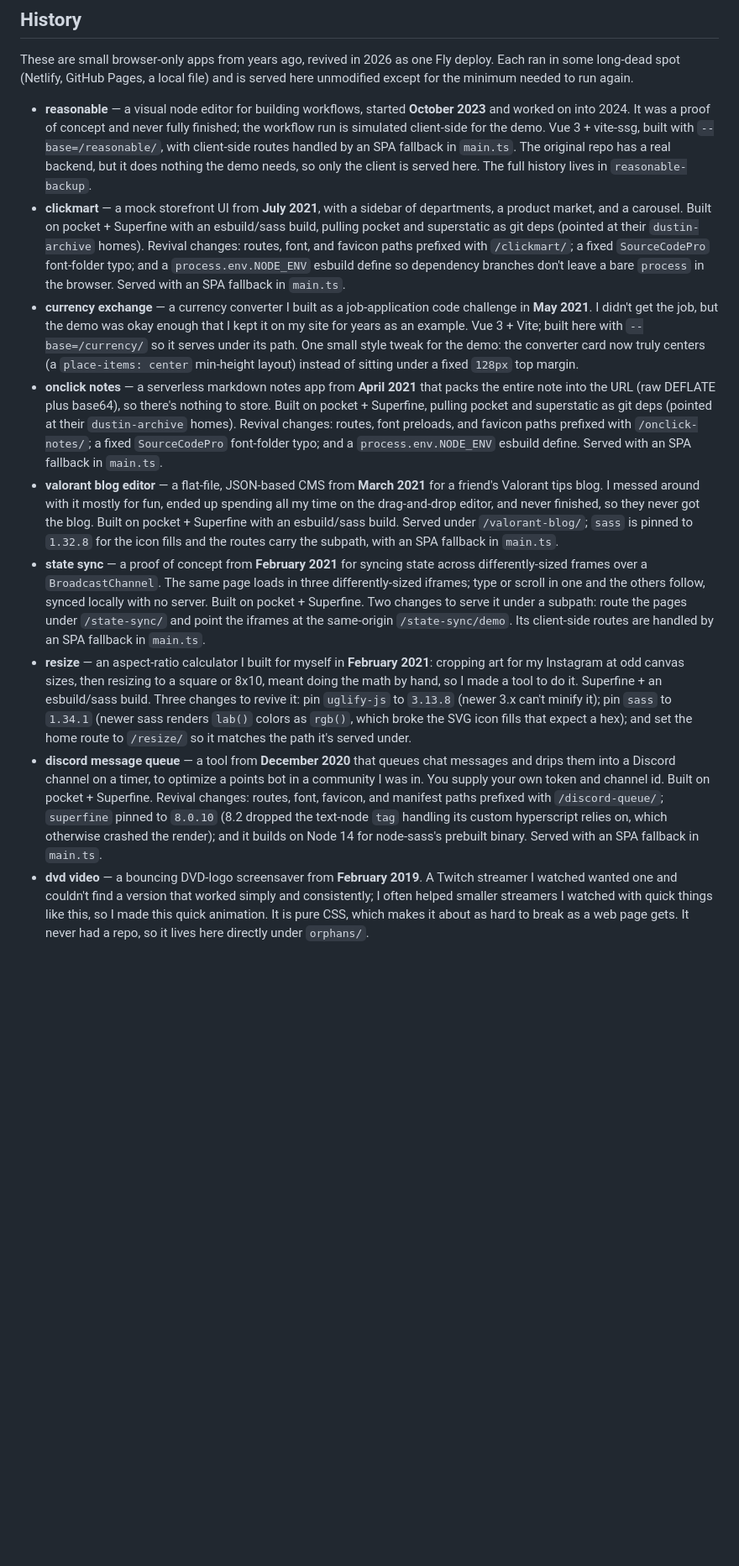
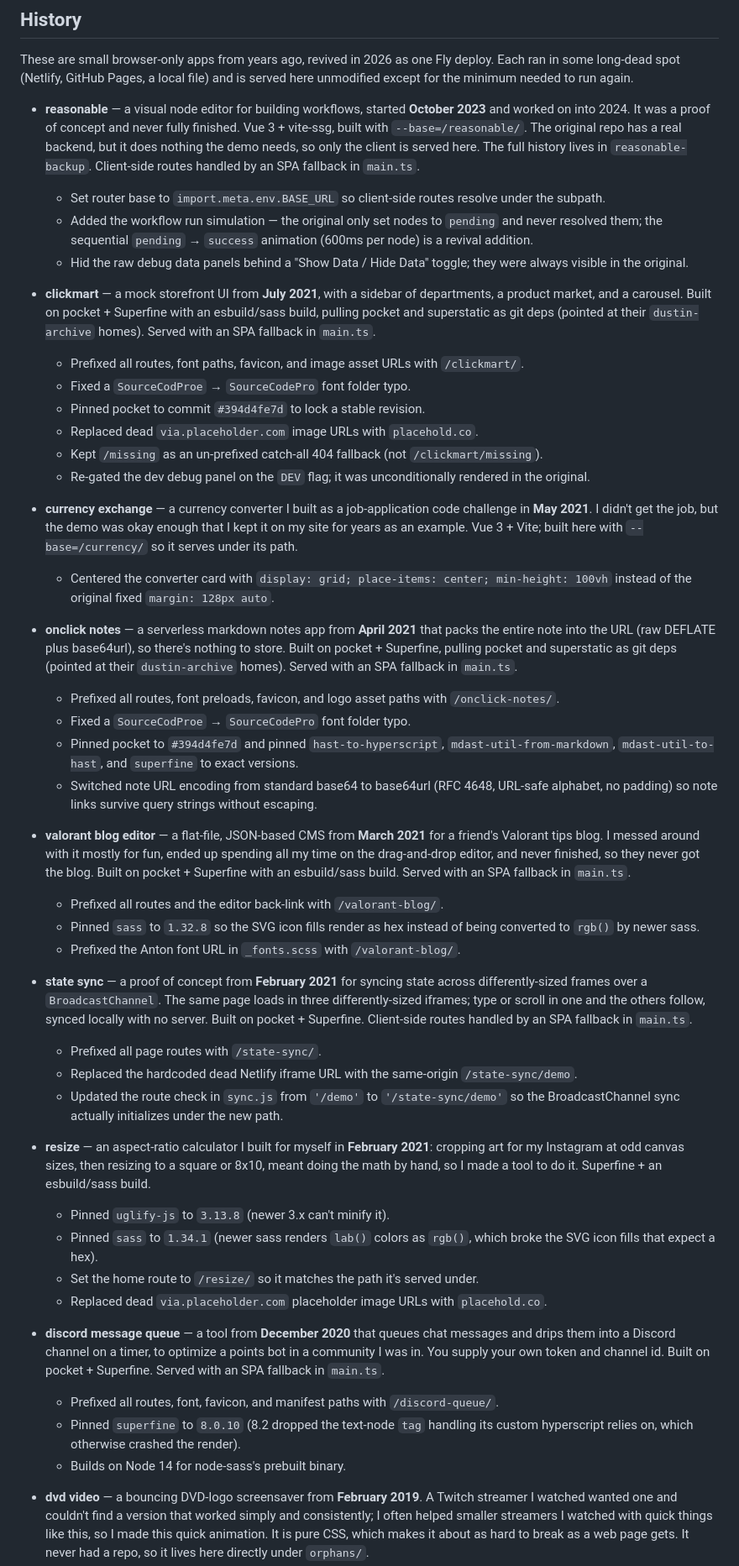
Before and after one commit to dustin-demos/client-demos-container, a Markdown page: README.md, the part around one of its changes. Shown at 84% size. GitHub-like rendering; blank space fills up the shorter version.

Commit message:
docs: restructure history with sub-lists of changes per demo

```diff
--- a/README.md
+++ b/README.md
@@ -8,12 +8,47 @@ Bundles each demo as a git submodule and serves them all behind one Fly app, sta
 These are small browser-only apps from years ago, revived in 2026 as one Fly deploy.
 Each ran in some long-dead spot (Netlify, GitHub Pages, a local file) and is served here unmodified except for the minimum needed to run again.
 
-- **reasonable** — a visual node editor for building workflows, started **October 2023** and worked on into 2024. It was a proof of concept and never fully finished; the workflow run is simulated client-side for the demo. Vue 3 + vite-ssg, built with `--base=/reasonable/`, with client-side routes handled by an SPA fallback in `main.ts`. The original repo has a real backend, but it does nothing the demo needs, so only the client is served here. The full history lives in `reasonable-backup`.
-- **clickmart** — a mock storefront UI from **July 2021**, with a sidebar of departments, a product market, and a carousel. Built on pocket + Superfine with an esbuild/sass build, pulling pocket and superstatic as git deps (pointed at their `dustin-archive` homes). Revival changes: routes, font, and favicon paths prefixed with `/clickmart/`; a fixed `SourceCodePro` font-folder typo; and a `process.env.NODE_ENV` esbuild define so dependency branches don't leave a bare `process` in the browser. Served with an SPA fallback in `main.ts`.
-- **currency exchange** — a currency converter I built as a job-application code challenge in **May 2021**. I didn't get the job, but the demo was okay enough that I kept it on my site for years as an example. Vue 3 + Vite; built here with `--base=/currency/` so it serves under its path. One small style tweak for the demo: the converter card now truly centers (a `place-items: center` min-height layout) instead of sitting under a fixed `128px` top margin.
-- **onclick notes** — a serverless markdown notes app from **April 2021** that packs the entire note into the URL (raw DEFLATE plus base64), so there's nothing to store. Built on pocket + Superfine, pulling pocket and superstatic as git deps (pointed at their `dustin-archive` homes). Revival changes: routes, font preloads, and favicon paths prefixed with `/onclick-notes/`; a fixed `SourceCodePro` font-folder typo; and a `process.env.NODE_ENV` esbuild define. Served with an SPA fallback in `main.ts`.
-- **valorant blog editor** — a flat-file, JSON-based CMS from **March 2021** for a friend's Valorant tips blog. I messed around with it mostly for fun, ended up spending all my time on the drag-and-drop editor, and never finished, so they never got the blog. Built on pocket + Superfine with an esbuild/sass build. Served under `/valorant-blog/`; `sass` is pinned to `1.32.8` for the icon fills and the routes carry the subpath, with an SPA fallback in `main.ts`.
-- **state sync** — a proof of concept from **February 2021** for syncing state across differently-sized frames over a `BroadcastChannel`. The same page loads in three differently-sized iframes; type or scroll in one and the others follow, synced locally with no server. Built on pocket + Superfine. Two changes to serve it under a subpath: route the pages under `/state-sync/` and point the iframes at the same-origin `/state-sync/demo`. Its client-side routes are handled by an SPA fallback in `main.ts`.
-- **resize** — an aspect-ratio calculator I built for myself in **February 2021**: cropping art for my Instagram at odd canvas sizes, then resizing to a square or 8x10, meant doing the math by hand, so I made a tool to do it. Superfine + an esbuild/sass build. Three changes to revive it: pin `uglify-js` to `3.13.8` (newer 3.x can't minify it); pin `sass` to `1.34.1` (newer sass renders `lab()` colors as `rgb()`, which broke the SVG icon fills that expect a hex); and set the home route to `/resize/` so it matches the path it's served under.
-- **discord message queue** — a tool from **December 2020** that queues chat messages and drips them into a Discord channel on a timer, to optimize a points bot in a community I was in. You supply your own token and channel id. Built on pocket + Superfine. Revival changes: routes, font, favicon, and manifest paths prefixed with `/discord-queue/`; `superfine` pinned to `8.0.10` (8.2 dropped the text-node `tag` handling its custom hyperscript relies on, which otherwise crashed the render); and it builds on Node 14 for node-sass's prebuilt binary. Served with an SPA fallback in `main.ts`.
+- **reasonable** — a visual node editor for building workflows, started **October 2023** and worked on into 2024. It was a proof of concept and never fully finished. Vue 3 + vite-ssg, built with `--base=/reasonable/`. The original repo has a real backend, but it does nothing the demo needs, so only the client is served here. The full history lives in `reasonable-backup`. Client-side routes handled by an SPA fallback in `main.ts`.
+  - Set router base to `import.meta.env.BASE_URL` so client-side routes resolve under the subpath.
+  - Added the workflow run simulation — the original only set nodes to `pending` and never resolved them; the sequential `pending` → `success` animation (600ms per node) is a revival addition.
+  - Hid the raw debug data panels behind a "Show Data / Hide Data" toggle; they were always visible in the original.
+
+- **clickmart** — a mock storefront UI from **July 2021**, with a sidebar of departments, a product market, and a carousel. Built on pocket + Superfine with an esbuild/sass build, pulling pocket and superstatic as git deps (pointed at their `dustin-archive` homes). Served with an SPA fallback in `main.ts`.
+  - Prefixed all routes, font paths, favicon, and image asset URLs with `/clickmart/`.
+  - Fixed a `SourceCodProe` → `SourceCodePro` font folder typo.
+  - Pinned pocket to commit `#394d4fe7d` to lock a stable revision.
+  - Replaced dead `via.placeholder.com` image URLs with `placehold.co`.
+  - Kept `/missing` as an un-prefixed catch-all 404 fallback (not `/clickmart/missing`).
+  - Re-gated the dev debug panel on the `DEV` flag; it was unconditionally rendered in the original.
+
+- **currency exchange** — a currency converter I built as a job-application code challenge in **May 2021**. I didn't get the job, but the demo was okay enough that I kept it on my site for years as an example. Vue 3 + Vite; built here with `--base=/currency/` so it serves under its path.
+  - Centered the converter card with `display: grid; place-items: center; min-height: 100vh` instead of the original fixed `margin: 128px auto`.
+
+- **onclick notes** — a serverless markdown notes app from **April 2021** that packs the entire note into the URL (raw DEFLATE plus base64url), so there's nothing to store. Built on pocket + Superfine, pulling pocket and superstatic as git deps (pointed at their `dustin-archive` homes). Served with an SPA fallback in `main.ts`.
+  - Prefixed all routes, font preloads, favicon, and logo asset paths with `/onclick-notes/`.
+  - Fixed a `SourceCodProe` → `SourceCodePro` font folder typo.
+  - Pinned pocket to `#394d4fe7d` and pinned `hast-to-hyperscript`, `mdast-util-from-markdown`, `mdast-util-to-hast`, and `superfine` to exact versions.
+  - Switched note URL encoding from standard base64 to base64url (RFC 4648, URL-safe alphabet, no padding) so note links survive query strings without escaping.
+
+- **valorant blog editor** — a flat-file, JSON-based CMS from **March 2021** for a friend's Valorant tips blog. I messed around with it mostly for fun, ended up spending all my time on the drag-and-drop editor, and never finished, so they never got the blog. Built on pocket + Superfine with an esbuild/sass build. Served with an SPA fallback in `main.ts`.
+  - Prefixed all routes and the editor back-link with `/valorant-blog/`.
+  - Pinned `sass` to `1.32.8` so the SVG icon fills render as hex instead of being converted to `rgb()` by newer sass.
+  - Prefixed the Anton font URL in `_fonts.scss` with `/valorant-blog/`.
+
+- **state sync** — a proof of concept from **February 2021** for syncing state across differently-sized frames over a `BroadcastChannel`. The same page loads in three differently-sized iframes; type or scroll in one and the others follow, synced locally with no server. Built on pocket + Superfine. Client-side routes handled by an SPA fallback in `main.ts`.
+  - Prefixed all page routes with `/state-sync/`.
+  - Replaced the hardcoded dead Netlify iframe URL with the same-origin `/state-sync/demo`.
+  - Updated the route check in `sync.js` from `'/demo'` to `'/state-sync/demo'` so the BroadcastChannel sync actually initializes under the new path.
+
+- **resize** — an aspect-ratio calculator I built for myself in **February 2021**: cropping art for my Instagram at odd canvas sizes, then resizing to a square or 8x10, meant doing the math by hand, so I made a tool to do it. Superfine + an esbuild/sass build.
+  - Pinned `uglify-js` to `3.13.8` (newer 3.x can't minify it).
+  - Pinned `sass` to `1.34.1` (newer sass renders `lab()` colors as `rgb()`, which broke the SVG icon fills that expect a hex).
+  - Set the home route to `/resize/` so it matches the path it's served under.
+  - Replaced dead `via.placeholder.com` placeholder image URLs with `placehold.co`.
+
+- **discord message queue** — a tool from **December 2020** that queues chat messages and drips them into a Discord channel on a timer, to optimize a points bot in a community I was in. You supply your own token and channel id. Built on pocket + Superfine. Served with an SPA fallback in `main.ts`.
+  - Prefixed all routes, font, favicon, and manifest paths with `/discord-queue/`.
+  - Pinned `superfine` to `8.0.10` (8.2 dropped the text-node `tag` handling its custom hyperscript relies on, which otherwise crashed the render).
+  - Builds on Node 14 for node-sass's prebuilt binary.
+
 - **dvd video** — a bouncing DVD-logo screensaver from **February 2019**. A Twitch streamer I watched wanted one and couldn't find a version that worked simply and consistently; I often helped smaller streamers I watched with quick things like this, so I made this quick animation. It is pure CSS, which makes it about as hard to break as a web page gets. It never had a repo, so it lives here directly under `orphans/`.
```
Also changed, not shown: other parts of README.md (+17 -9 lines).
